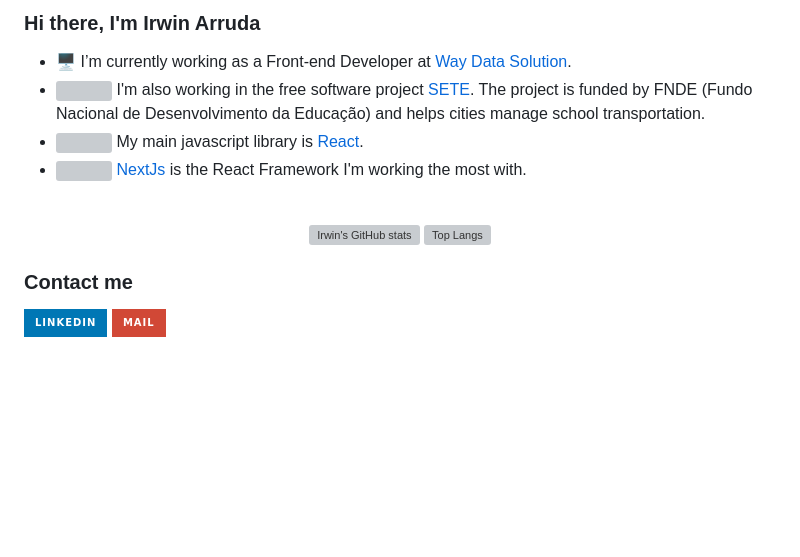
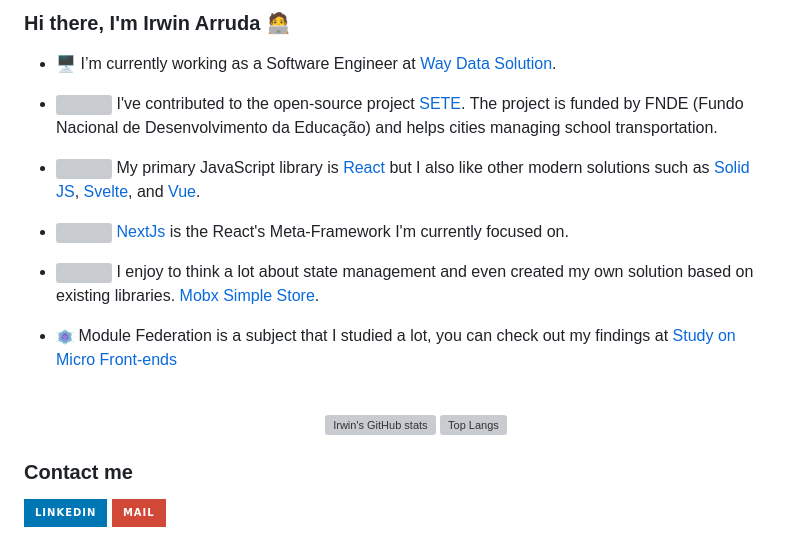
Before and after one commit to irwinarruda/irwinarruda, a Markdown page: README.md, the part around the change. Rendered like a GitHub page; pictures changed too: federation-logo.png (added); badges without logos; blank space fills up the shorter version; grey boxes are pictures that could not be loaded.

Commit message:
📝 improves documentation

```diff
--- a/README.md
+++ b/README.md
@@ -1,15 +1,19 @@
-### Hi there, I'm Irwin Arruda
+### Hi there, I'm Irwin Arruda 🧑‍💻
 
-- 🖥 I’m currently working as a Front-end Developer at [Way Data Solution](https://waydatasolution.com.br/ "Way Data's home page").
-- <img valign="top" width="20px" height="20px" src="/sete-logo.ico" /> I'm also working in the free software project [SETE](https://github.com/marcosroriz/sete-web "SETE's github page"). The project is funded by FNDE (Fundo Nacional de Desenvolvimento da Educação) and helps cities manage school transportation.
-- <img align="top" width="20px" height="20px" src="/react-logo.svg" /> My main javascript library is [React](https://reactjs.org/ "Reactjs Home page").
-- <img align="top" width="20px" height="20px" src="/next-logo.svg" /> [NextJs](https://nextjs.org/ "NextJs Home page") is the React Framework I'm working the most with.
-<br/>
-<div align="center">
-  <img align="center" height="165px" src="https://github-readme-stats.vercel.app/api?username=irwinarruda&show_icons=true&theme=dracula" alt="Irwin's GitHub stats" />
-  <img align="center" src="https://github-readme-stats.vercel.app/api/top-langs/?username=irwinarruda&layout=compact&theme=dracula" alt="Top Langs" />
-</div>
+- 🖥 I’m currently working as a Software Engineer at [Way Data Solution](https://waydatasolution.com.br/ "Way Data's home page").
+- <img valign="top" width="20px" height="20px" src="./sete-logo.ico" /> I've contributed to the open-source project [SETE](https://github.com/marcosroriz/sete-web "SETE's github page"). The project is funded by FNDE (Fundo Nacional de Desenvolvimento da Educação) and helps cities managing school transportation.
+- <img align="top" width="20px" height="20px" src="./react-logo.svg" /> My primary JavaScript library is [React](https://reactjs.org/ 'Reactjs Home page') but I also like other modern solutions such as [Solid JS](https://www.solidjs.com/), [Svelte](https://svelte.dev/), and [Vue](https://vuejs.org/).
+- <img align="top" width="20px" height="20px" src="./next-logo.svg" /> [NextJs](https://nextjs.org/ 'NextJs Home page') is the React's Meta-Framework I'm currently focused on.
+- <img align="top" width="18px" height="18px" src="./mss-logo.svg" /> I enjoy to think a lot about state management and even created my own solution based on existing libraries. [Mobx Simple Store](https://github.com/irwinarruda/mobx-simple-store).
+- <img align="top" width="18px" height="18px" src="./federation-logo.png" /> Module Federation is a subject that I studied a lot, you can check out my findings at [Study on Micro Front-ends](https://github.com/irwinarruda/study-on-micro-frontends)
+
+  <br/>
+  <div align="center">
+    <img align="center" height="165px" src="https://github-readme-stats.vercel.app/api?username=irwinarruda&show_icons=true&theme=dracula" alt="Irwin's GitHub stats" />
+    <img align="center" src="https://github-readme-stats.vercel.app/api/top-langs/?username=irwinarruda&layout=compact&theme=dracula" alt="Top Langs" />
+  </div>
 
 ### Contact me
+
 <a href="https://www.linkedin.com/in/irwin-arruda/" target="_blank"><img src="https://img.shields.io/badge/LinkedIn-0077B5?style=for-the-badge&logo=linkedin&logoColor=white" alt="Linkedin Button" /></a>
 <a href="mailto:arruda.irwin@gmail.com" target="_blank"><img src="https://img.shields.io/badge/Mail-D14836?style=for-the-badge&logo=gmail&logoColor=white" alt="E-mail Button" /></a>
```
Also changed, not shown: 1 other file.
